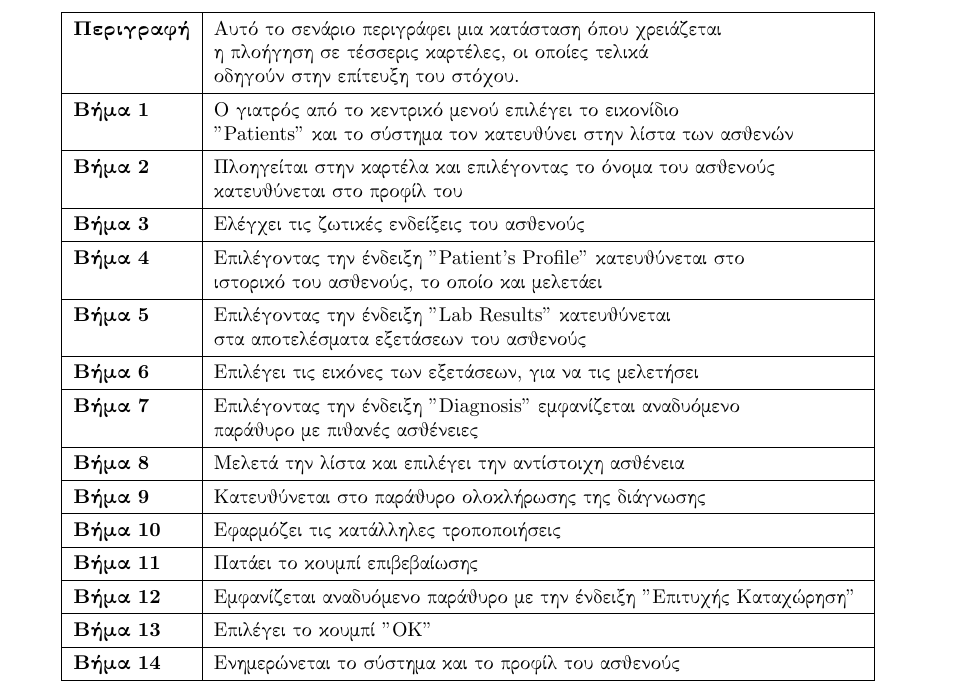
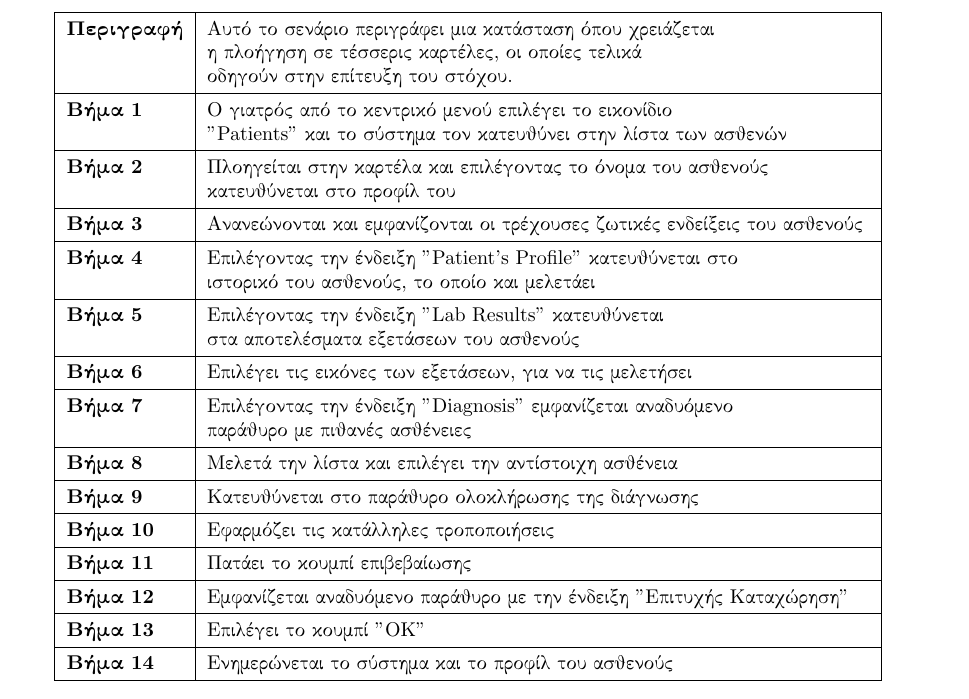
Before and after one commit to mstephanidhs/Software-Engineering, a LaTeX problem sheet (2nd Assignment/Use_Cases_v0.1/Use_cases_v0.1.tex): part of page 5 of 8, cut so that both start at the same text. Compiled offline with pdfLaTeX.

Commit message:
Update Use_cases_v0.1.tex

```diff
--- a/2nd Assignment/Use_Cases_v0.1/Use_cases_v0.1.tex
+++ b/2nd Assignment/Use_Cases_v0.1/Use_cases_v0.1.tex
@@ -150,7 +150,7 @@
       \hline
       \textbf{Βήμα 2} & Πλοηγείται στην καρτέλα και επιλέγοντας το όνομα του ασθενούς \T \\& κατευθύνεται στο προφίλ του  \B \\
       \hline
-      \textbf{Βήμα 3} & Ελέγχει τις ζωτικές ενδείξεις του ασθενούς \T\B \\
+      \textbf{Βήμα 3} & Ανανεώνονται και εμφανίζονται οι τρέχουσες ζωτικές ενδείξεις του ασθενούς \T\B \\
       \hline
       \textbf{Βήμα 4} & Επιλέγοντας την ένδειξη "Patient's Profile" κατευθύνεται στο \T\\& ιστορικό του ασθενούς, το οποίο και μελετάει \B \\
       \hline
```
Also changed, not shown: 2nd Assignment/Use_Cases_v0.1/Use_cases_v0.1.tex (2 more changed lines).
